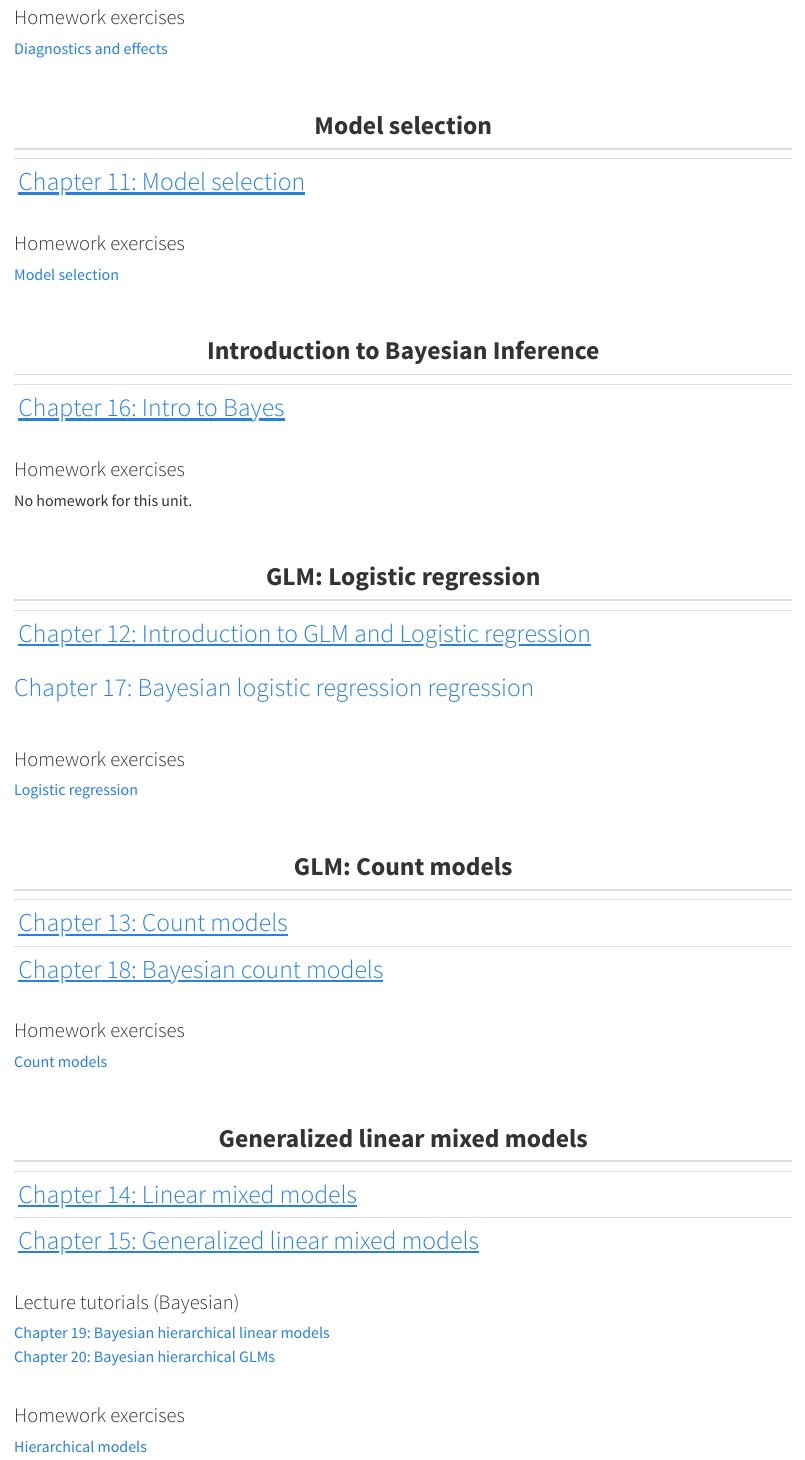
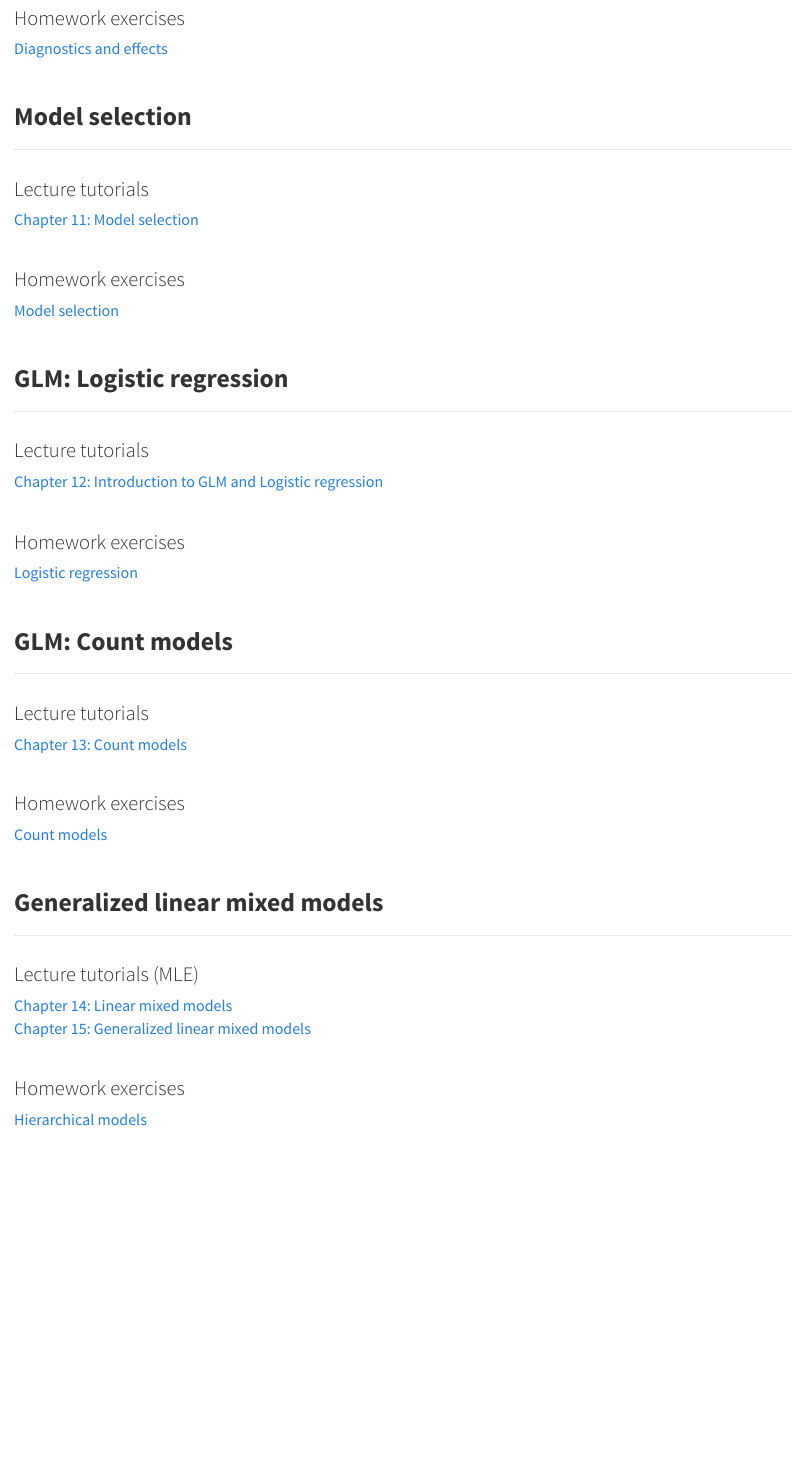
Before and after one commit to danStich/BIOL-3800, an R Markdown document (content.Rmd): the page in a window 1100 px wide, from 2250 px down before the commit and from 2360 px down after it, so that both start at the same text. The pictures show the output file content.html that the author committed with the source, opened offline; library style sheets and scripts come from the installed R packages.

Commit message:
correct topics and formatting

```diff
--- a/content.Rmd
+++ b/content.Rmd
@@ -78,21 +83,23 @@ The lecture tutorials provided below are linked directly to the online version o
 <a href="./hw07.html"> Model selection </a>
 
 
-<h2 id = "multi"> **Introduction to Bayesian Inference** </h2>
-----
-<h3 id = "multi">Lecture tutorials</h3>
-[Chapter 16: Intro to Bayes](https://danstich.github.io/worst-r/16-introduction-to-bayesian-inference.html)<br>
+<!-- <h2 id = "multi"> **Introduction to Bayesian Inference** </h2> -->
+<!-- ---- -->
 
-<h3 id = "multi"> Homework exercises</h3>
-No homework for this unit.
+<!-- <h3 id = "multi">Lecture tutorials</h3> -->
+<!-- [Chapter 16: Intro to Bayes](https://danstich.github.io/worst-r/16-introduction-to-bayesian-inference.html)<br> -->
+
+<!-- <h3 id = "multi"> Homework exercises</h3> -->
+<!-- No homework for this unit. -->
 
 
 <h2 id = "multi"> **GLM: Logistic regression** </h2>
 ----
+
 <h3 id = "multi">Lecture tutorials</h3>
 [Chapter 12: Introduction to GLM and Logistic regression](https://danstich.github.io/worst-r/12-Chapter12.html)<br>
 
-[Chapter 17: Bayesian logistic regression regression](https://danstich.github.io/worst-r/17-Chapter17.html)<br>
+<!-- [Chapter 17: Bayesian logistic regression regression](https://danstich.github.io/worst-r/17-Chapter17.html)<br> -->
 
 
 <h3 id = "multi"> Homework exercises </h3>
@@ -100,9 +107,10 @@ No homework for this unit.
 
 <h2 id = "multi"> **GLM: Count models** </h2>
 ----
+
 <h3 id = "multi">Lecture tutorials</h3>
 [Chapter 13: Count models](https://danstich.github.io/worst-r/13-Chapter13.html)<br>
-[Chapter 18: Bayesian count models](https://danstich.github.io/worst-r/18-Chapter18.html)<br>
+<!-- [Chapter 18: Bayesian count models](https://danstich.github.io/worst-r/18-Chapter18.html)<br> -->
 
 
 <h3 id = "multi"> Homework exercises</h3>
@@ -111,13 +119,14 @@ No homework for this unit.
 
 <h2 id = "multi"> **Generalized linear mixed models** </h2>
 ----
+
 <h3 id = "multi">Lecture tutorials (MLE)</h3>
 [Chapter 14: Linear mixed models](https://danstich.github.io/worst-r/14-Chapter14.html)<br>
 [Chapter 15: Generalized linear mixed models](https://danstich.github.io/worst-r/15-Chapter15.html)<br>
 
-<h3 id = "multi">Lecture tutorials (Bayesian)</h3>
-[Chapter 19: Bayesian hierarchical linear models](https://danstich.github.io/worst-r/19-Chapter19.html)<br>
-[Chapter 20: Bayesian hierarchical GLMs](https://danstich.github.io/worst-r/20-Chapter20.html)
+<!-- <h3 id = "multi">Lecture tutorials (Bayesian)</h3> -->
+<!-- [Chapter 19: Bayesian hierarchical linear models](https://danstich.github.io/worst-r/19-Chapter19.html)<br> -->
+<!-- [Chapter 20: Bayesian hierarchical GLMs](https://danstich.github.io/worst-r/20-Chapter20.html) -->
 
 
 <h3 id = "multi"> Homework exercises</h3>
```
Also changed, not shown: content.html, content.Rmd (5 more changed lines).
